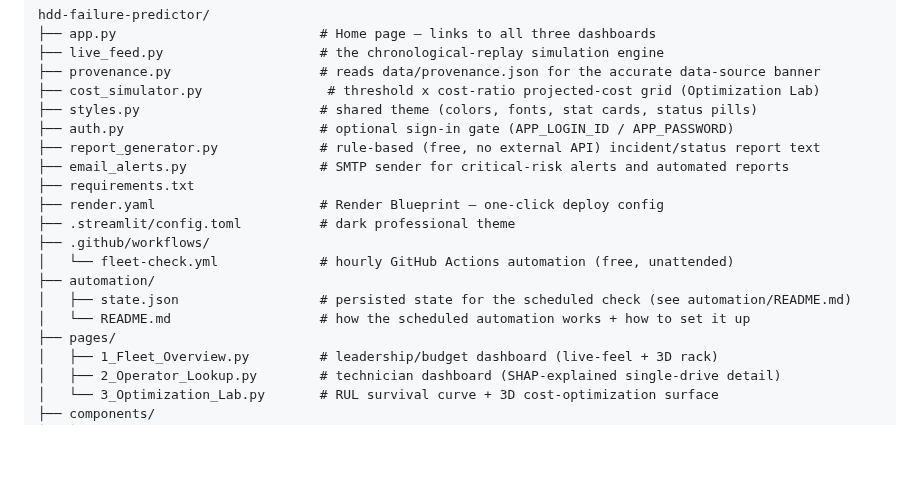
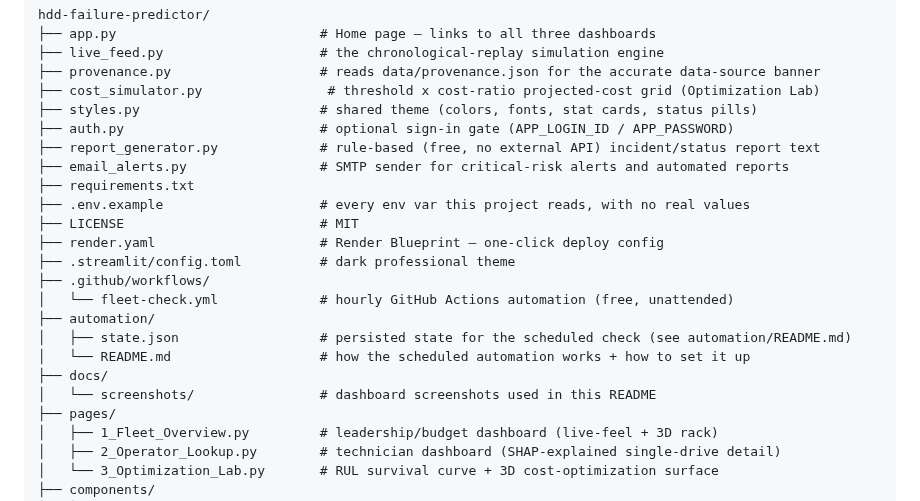
Before and after one commit to dp2426-NAU/hdd-failure-predictor, a Markdown page: README.md, the part around one of its changes. GitHub-like rendering; blank space fills up the shorter version.

```diff
--- a/README.md
+++ b/README.md
@@ -118,6 +135,8 @@ hdd-failure-predictor/
 ├── report_generator.py             # rule-based (free, no external API) incident/status report text
 ├── email_alerts.py                 # SMTP sender for critical-risk alerts and automated reports
 ├── requirements.txt
+├── .env.example                    # every env var this project reads, with no real values
+├── LICENSE                         # MIT
 ├── render.yaml                     # Render Blueprint — one-click deploy config
 ├── .streamlit/config.toml          # dark professional theme
 ├── .github/workflows/
@@ -125,6 +144,8 @@ hdd-failure-predictor/
 ├── automation/
 │   ├── state.json                  # persisted state for the scheduled check (see automation/README.md)
 │   └── README.md                   # how the scheduled automation works + how to set it up
+├── docs/
+│   └── screenshots/                # dashboard screenshots used in this README
 ├── pages/
 │   ├── 1_Fleet_Overview.py         # leadership/budget dashboard (live-feel + 3D rack)
 │   ├── 2_Operator_Lookup.py        # technician dashboard (SHAP-explained single-drive detail)
```
Also changed, not shown: other parts of README.md (+17 -0 lines), docs/screenshots/01_home.png (added), docs/screenshots/02_fleet_overview_top.png (added), docs/screenshots/03_fleet_overview_rack.png (added), docs/screenshots/04_operator_lookup.png (added), docs/screenshots/05_optimization_lab_survival.png (added), docs/screenshots/06_optimization_lab_cost_surface.png (added), 2 other files.
